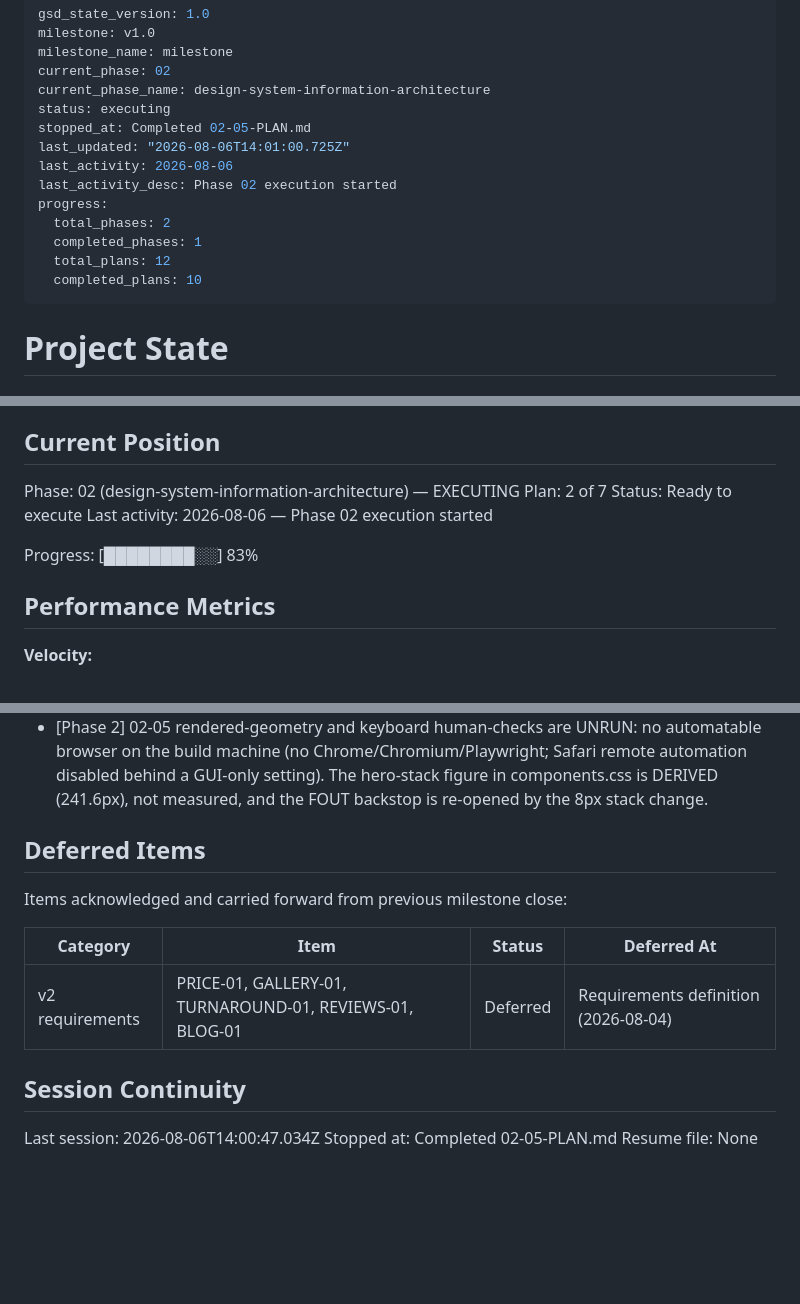
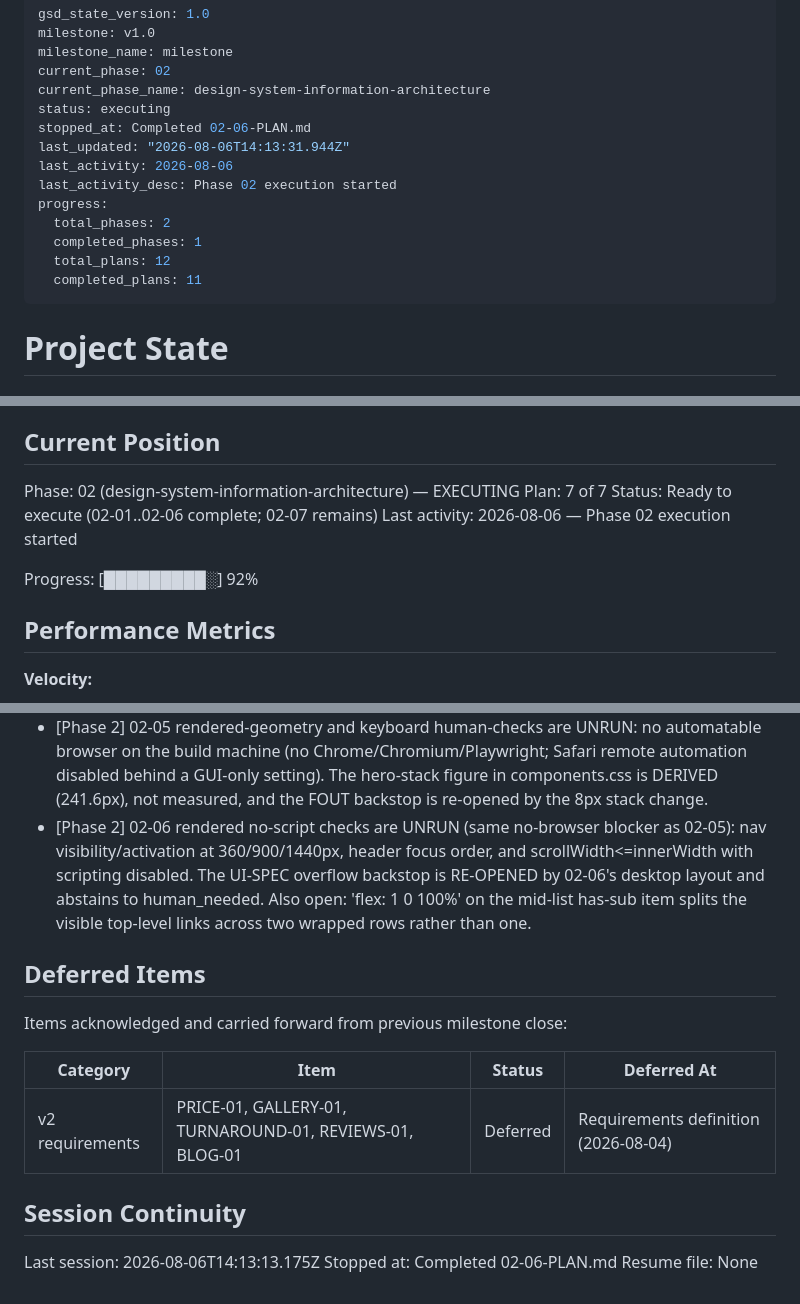
Before and after one commit to ifchy/torin-computers, a Markdown page: .planning/STATE.md, 3 parts joined by grey strips. GitHub-like rendering; blank space fills up the shorter version.

Commit message:
docs(02-06): complete no-script navigation plan (IA-02 / WR-08)

```diff
--- a/.planning/STATE.md
+++ b/.planning/STATE.md
@@ -5,15 +5,15 @@ milestone_name: milestone
 current_phase: 02
 current_phase_name: design-system-information-architecture
 status: executing
-stopped_at: Completed 02-05-PLAN.md
-last_updated: "2026-08-06T14:01:00.725Z"
+stopped_at: Completed 02-06-PLAN.md
+last_updated: "2026-08-06T14:13:31.944Z"
 last_activity: 2026-08-06
 last_activity_desc: Phase 02 execution started
 progress:
   total_phases: 2
   completed_phases: 1
   total_plans: 12
-  completed_plans: 10
+  completed_plans: 11
 ---
 
 # Project State
@@ -28,11 +28,11 @@ See: .planning/PROJECT.md (updated 2026-08-04)
 ## Current Position
 
 Phase: 02 (design-system-information-architecture) — EXECUTING
-Plan: 2 of 7
-Status: Ready to execute
+Plan: 7 of 7
+Status: Ready to execute (02-01..02-06 complete; 02-07 remains)
 Last activity: 2026-08-06 — Phase 02 execution started
 
-Progress: [████████░░] 83%
+Progress: [█████████░] 92%
 
 ## Performance Metrics
 
@@ -118,6 +123,7 @@ None yet.
 - [Phase 2] UI-SPEC's above-the-fold arithmetic assumed the hero min-height would bind, but the two CTA labels (178.2px + 189.4px) cannot share a 328px content box at 360px, so the CTA block is intrinsically two rows. Plans adding hero content must re-check the 42% budget.
 - OWNER-QUESTIONS #20 (working hours) and #21 (chat-capable number) block the Phase 4 cutover: both ship on all 16 pages and #20 also feeds Google's structured data
 - [Phase 2] 02-05 rendered-geometry and keyboard human-checks are UNRUN: no automatable browser on the build machine (no Chrome/Chromium/Playwright; Safari remote automation disabled behind a GUI-only setting). The hero-stack figure in components.css is DERIVED (241.6px), not measured, and the FOUT backstop is re-opened by the 8px stack change.
+- [Phase 2] 02-06 rendered no-script checks are UNRUN (same no-browser blocker as 02-05): nav visibility/activation at 360/900/1440px, header focus order, and scrollWidth<=innerWidth with scripting disabled. The UI-SPEC overflow backstop is RE-OPENED by 02-06's desktop layout and abstains to human_needed. Also open: 'flex: 1 0 100%' on the mid-list has-sub item splits the visible top-level links across two wrapped rows rather than one.
 
 ## Deferred Items
 
@@ -129,6 +135,6 @@ Items acknowledged and carried forward from previous milestone close:
 
 ## Session Continuity
 
-Last session: 2026-08-06T14:00:47.034Z
-Stopped at: Completed 02-05-PLAN.md
+Last session: 2026-08-06T14:13:13.175Z
+Stopped at: Completed 02-06-PLAN.md
 Resume file: None
```
Also changed, not shown: other parts of .planning/STATE.md (+5 -0 lines), .planning/ROADMAP.md (+3 -3 lines), 1 other file.
